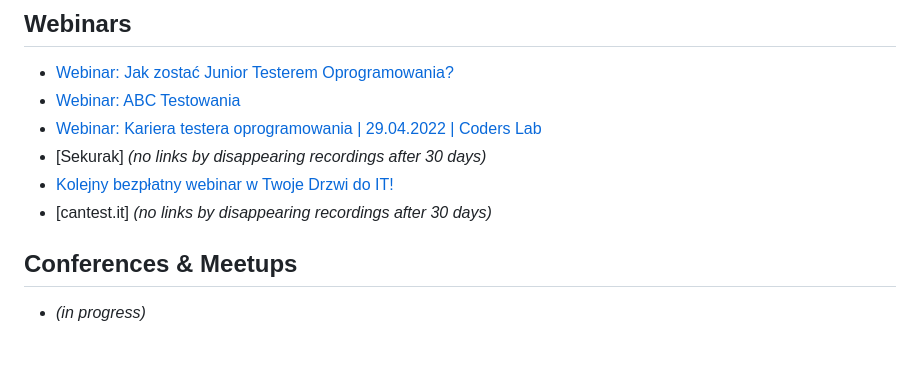
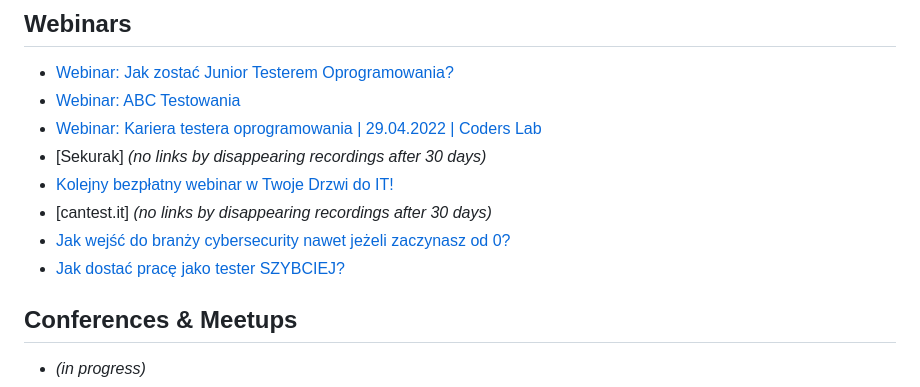
Before and after one commit to GPDragonGP/ImMariuszC.github.io, a Markdown page: README.md, the part around the change. Drawn GitHub-style; blank space fills up the shorter version.

Commit message:
Update README.md
Uppdate Webinarss

```diff
--- a/README.md
+++ b/README.md
@@ -81,6 +81,8 @@
 + [Sekurak] *(no links by disappearing recordings after 30 days)*
 + [Kolejny bezpłatny webinar w Twoje Drzwi do IT!](https://preview.mailerlite.com/z2j0b3v4n9/2212405190533848054/z5n9/#ml-survey-link-13)
 + [cantest.it] *(no links by disappearing recordings after 30 days)*
++ [Jak wejść do branży cybersecurity nawet jeżeli zaczynasz od 0?](https://www.youtube.com/watch?v=rmb5d7FgRCA)
++ [Jak dostać pracę jako tester SZYBCIEJ?](https://prnt.sc/MtrEiQxluSq9)
 
 ## **Conferences & Meetups**
 + *(in progress)*
```
